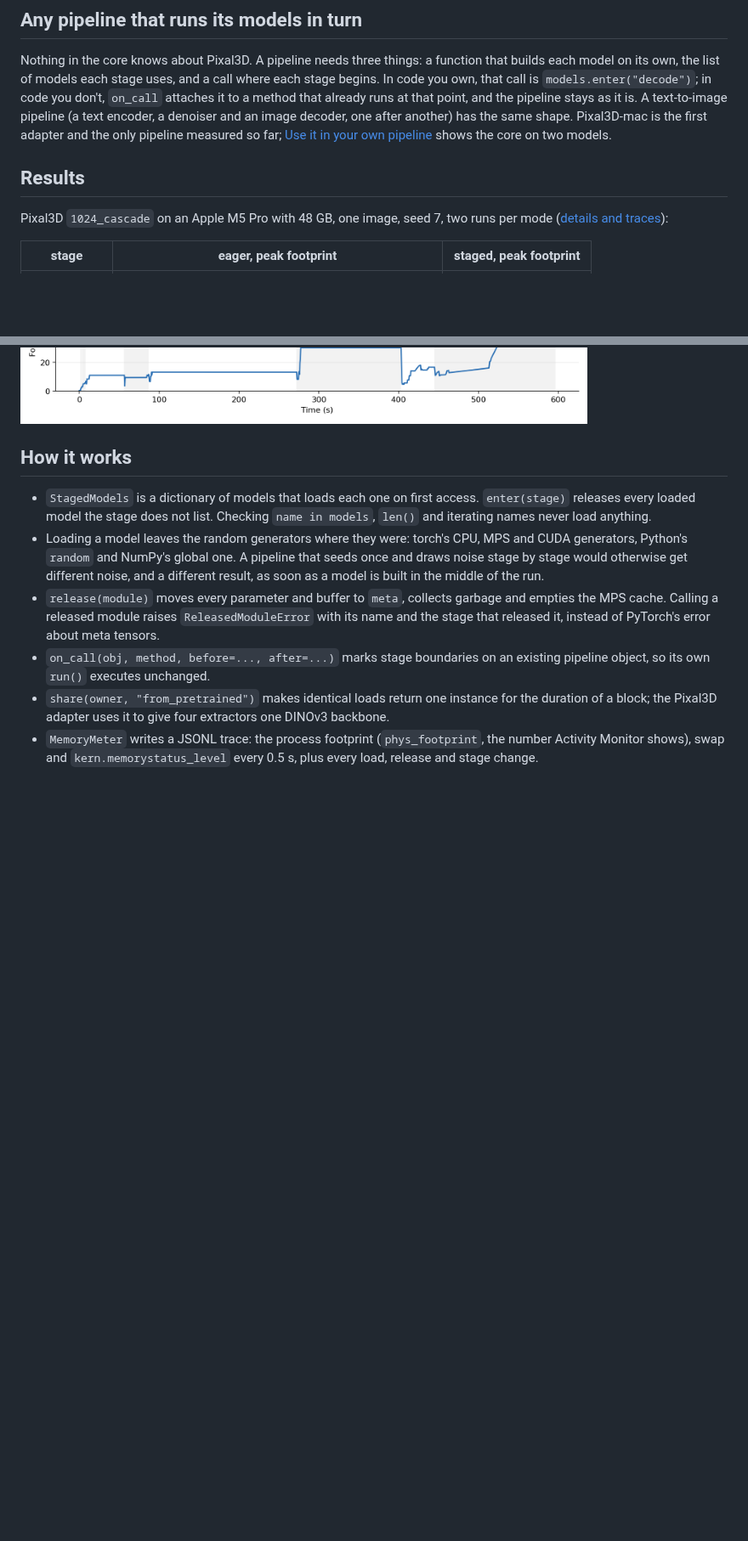
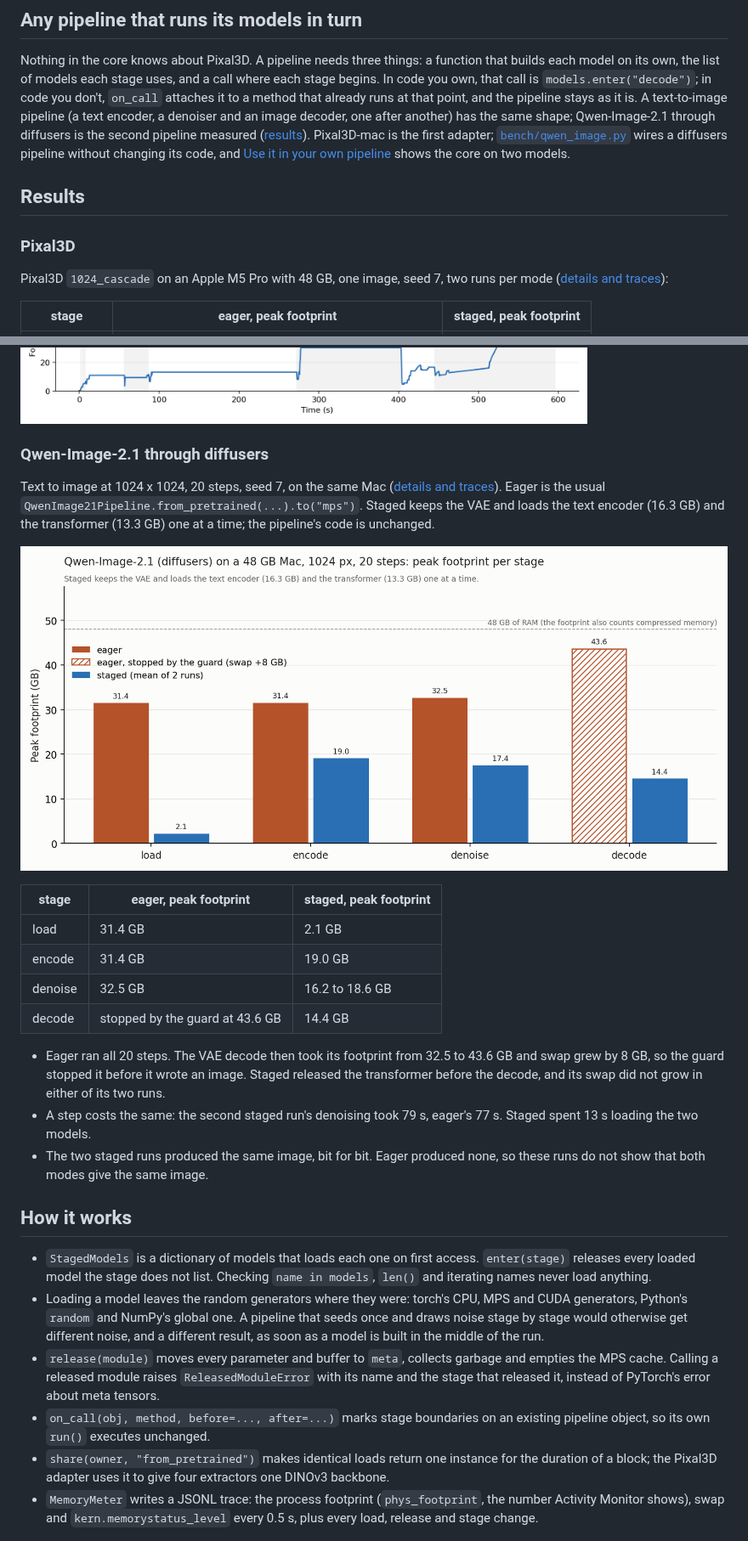
Before and after one commit to nefayran/stageload, a Markdown page: README.md, 2 parts joined by grey strips. Shown at 85% size. GitHub-like rendering; pictures changed too: bench/results/2026-10-06-qwen-image/stages.png (added); blank space fills up the shorter version.

```diff
--- a/README.md
+++ b/README.md
@@ -24,11 +24,15 @@ Nothing in the core knows about Pixal3D. A pipeline needs three things: a functi
 each model on its own, the list of models each stage uses, and a call where each stage begins.
 In code you own, that call is `models.enter("decode")`; in code you don't, `on_call` attaches it
 to a method that already runs at that point, and the pipeline stays as it is. A text-to-image
-pipeline (a text encoder, a denoiser and an image decoder, one after another) has the same shape.
-Pixal3D-mac is the first adapter and the only pipeline measured so far;
-[Use it in your own pipeline](#use-it-in-your-own-pipeline) shows the core on two models.
+pipeline (a text encoder, a denoiser and an image decoder, one after another) has the same shape;
+Qwen-Image-2.1 through diffusers is the second pipeline measured
+([results](#qwen-image-21-through-diffusers)). Pixal3D-mac is the first adapter;
+[`bench/qwen_image.py`](bench/qwen_image.py) wires a diffusers pipeline without changing its
+code, and [Use it in your own pipeline](#use-it-in-your-own-pipeline) shows the core on two models.
 
 ## Results
+
+### Pixal3D
 
 Pixal3D `1024_cascade` on an Apple M5 Pro with 48 GB, one image, seed 7, two runs per mode
 ([details and traces](bench/results/2026-10-05/README.md)):
@@ -68,6 +72,30 @@ The footprint over time, for an eager run stopped where the texture stage begins
 the guard stopped, and a staged run:
 
 ![Process footprint over time: eager loading against staged loading](bench/results/2026-10-05/memory.png)
+
+### Qwen-Image-2.1 through diffusers
+
+Text to image at 1024 x 1024, 20 steps, seed 7, on the same Mac
+([details and traces](bench/results/2026-10-06-qwen-image/README.md)). Eager is the usual
+`QwenImage21Pipeline.from_pretrained(...).to("mps")`. Staged keeps the VAE and loads the text
+encoder (16.3 GB) and the transformer (13.3 GB) one at a time; the pipeline's code is unchanged.
+
+![Peak footprint per stage of Qwen-Image-2.1 on a 48 GB Mac, eager loading against staged loading](bench/results/2026-10-06-qwen-image/stages.png)
+
+| stage | eager, peak footprint | staged, peak footprint |
+|---|---|---|
+| load | 31.4 GB | 2.1 GB |
+| encode | 31.4 GB | 19.0 GB |
+| denoise | 32.5 GB | 16.2 to 18.6 GB |
+| decode | stopped by the guard at 43.6 GB | 14.4 GB |
+
+- Eager ran all 20 steps. The VAE decode then took its footprint from 32.5 to 43.6 GB and swap
+  grew by 8 GB, so the guard stopped it before it wrote an image. Staged released the transformer
+  before the decode, and its swap did not grow in either of its two runs.
+- A step costs the same: the second staged run's denoising took 79 s, eager's 77 s. Staged spent
+  13 s loading the two models.
+- The two staged runs produced the same image, bit for bit. Eager produced none, so these runs do
+  not show that both modes give the same image.
 
 ## How it works
 
```
Also changed, not shown: other parts of README.md (+2 -0 lines), 10 other files.
